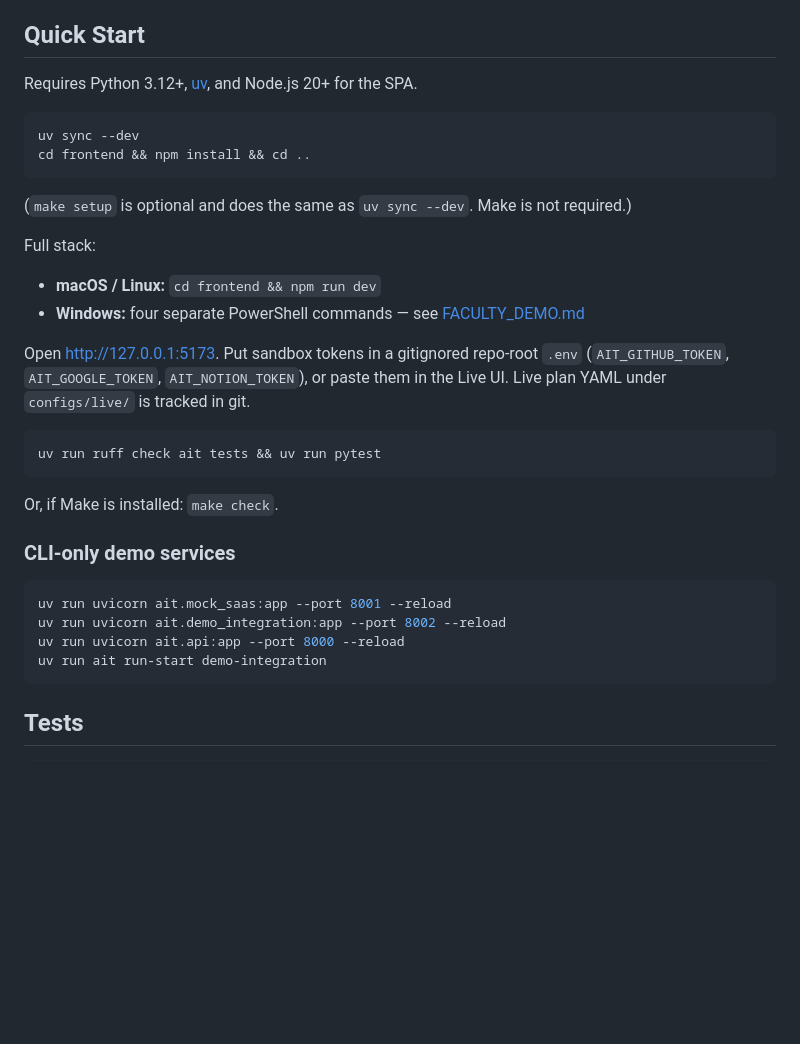
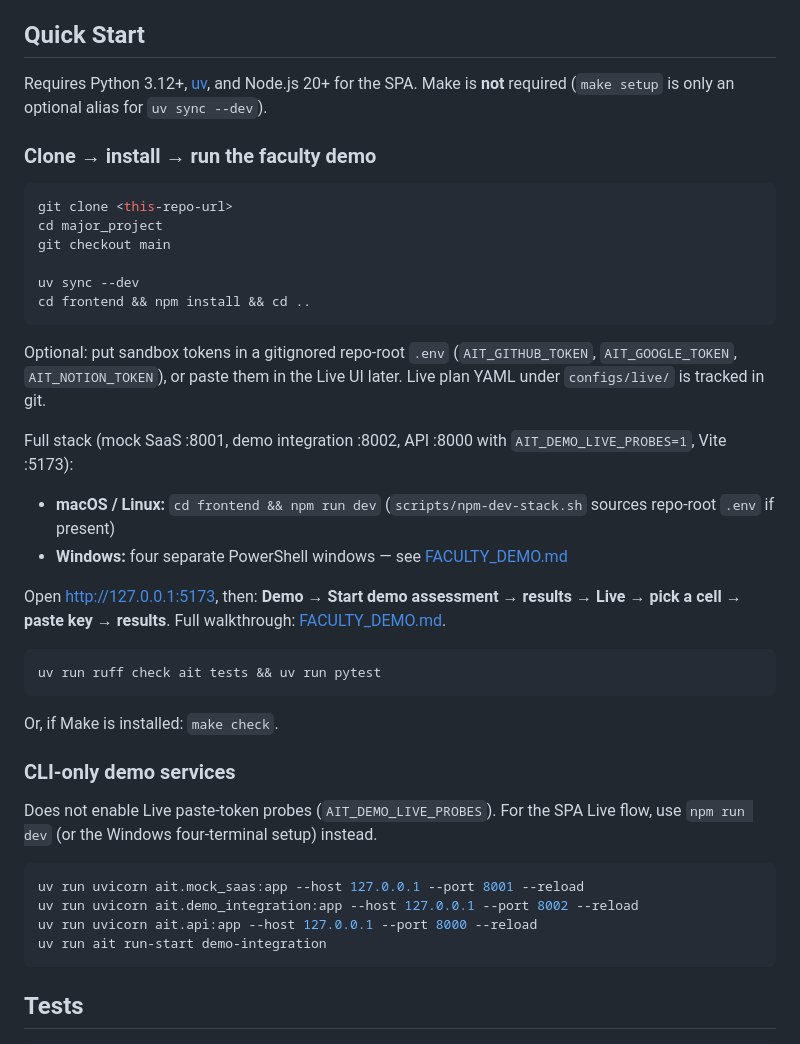
Before and after one commit to vanguard-bit/major-project, a Markdown page: README.md, the part around one of its changes. Rendered like a GitHub page; blank space fills up the shorter version.

Commit message:
docs: align README quick start with faculty demo flow
Document clone-to-run steps, Google live tokens, and .env auto-load so the root README matches FACULTY_DEMO.md.

````diff
--- a/README.md
+++ b/README.md
@@ -23,23 +23,34 @@ The phase-by-phase research implementation plan lives in
 ## Quick Start
 
 Requires Python 3.12+, [uv](https://github.com/astral-sh/uv), and Node.js 20+ for the SPA.
+Make is **not** required (`make setup` is only an optional alias for `uv sync --dev`).
+
+### Clone → install → run the faculty demo
 
 ```bash
+git clone <this-repo-url>
+cd major_project
+git checkout main
+
 uv sync --dev
 cd frontend && npm install && cd ..
 ```
 
-(`make setup` is optional and does the same as `uv sync --dev`. Make is not required.)
+Optional: put sandbox tokens in a gitignored repo-root `.env`
+(`AIT_GITHUB_TOKEN`, `AIT_GOOGLE_TOKEN`, `AIT_NOTION_TOKEN`), or paste them in the
+Live UI later. Live plan YAML under `configs/live/` is tracked in git.
 
-Full stack:
+Full stack (mock SaaS :8001, demo integration :8002, API :8000 with
+`AIT_DEMO_LIVE_PROBES=1`, Vite :5173):
 
 - **macOS / Linux:** `cd frontend && npm run dev`
-- **Windows:** four separate PowerShell commands — see [FACULTY_DEMO.md](FACULTY_DEMO.md#windows-four-terminals--run-one-command-each)
+  (`scripts/npm-dev-stack.sh` sources repo-root `.env` if present)
+- **Windows:** four separate PowerShell windows — see
+  [FACULTY_DEMO.md](FACULTY_DEMO.md#windows-four-terminals--run-one-command-each)
 
-Open [http://127.0.0.1:5173](http://127.0.0.1:5173). Put sandbox tokens in a
-gitignored repo-root `.env` (`AIT_GITHUB_TOKEN`, `AIT_GOOGLE_TOKEN`,
-`AIT_NOTION_TOKEN`), or paste them in the Live UI. Live plan YAML under
-`configs/live/` is tracked in git.
+Open [http://127.0.0.1:5173](http://127.0.0.1:5173), then:
+**Demo → Start demo assessment → results → Live → pick a cell → paste key → results**.
+Full walkthrough: [FACULTY_DEMO.md](FACULTY_DEMO.md).
 
 ```bash
 uv run ruff check ait tests && uv run pytest
@@ -49,10 +60,13 @@ Or, if Make is installed: `make check`.
 
 ### CLI-only demo services
 
+Does not enable Live paste-token probes (`AIT_DEMO_LIVE_PROBES`). For the SPA
+Live flow, use `npm run dev` (or the Windows four-terminal setup) instead.
+
 ```bash
-uv run uvicorn ait.mock_saas:app --port 8001 --reload
-uv run uvicorn ait.demo_integration:app --port 8002 --reload
-uv run uvicorn ait.api:app --port 8000 --reload
+uv run uvicorn ait.mock_saas:app --host 127.0.0.1 --port 8001 --reload
+uv run uvicorn ait.demo_integration:app --host 127.0.0.1 --port 8002 --reload
+uv run uvicorn ait.api:app --host 127.0.0.1 --port 8000 --reload
 uv run ait run-start demo-integration
 ```
 
````
Also changed, not shown: other parts of README.md (+12 -3 lines).
